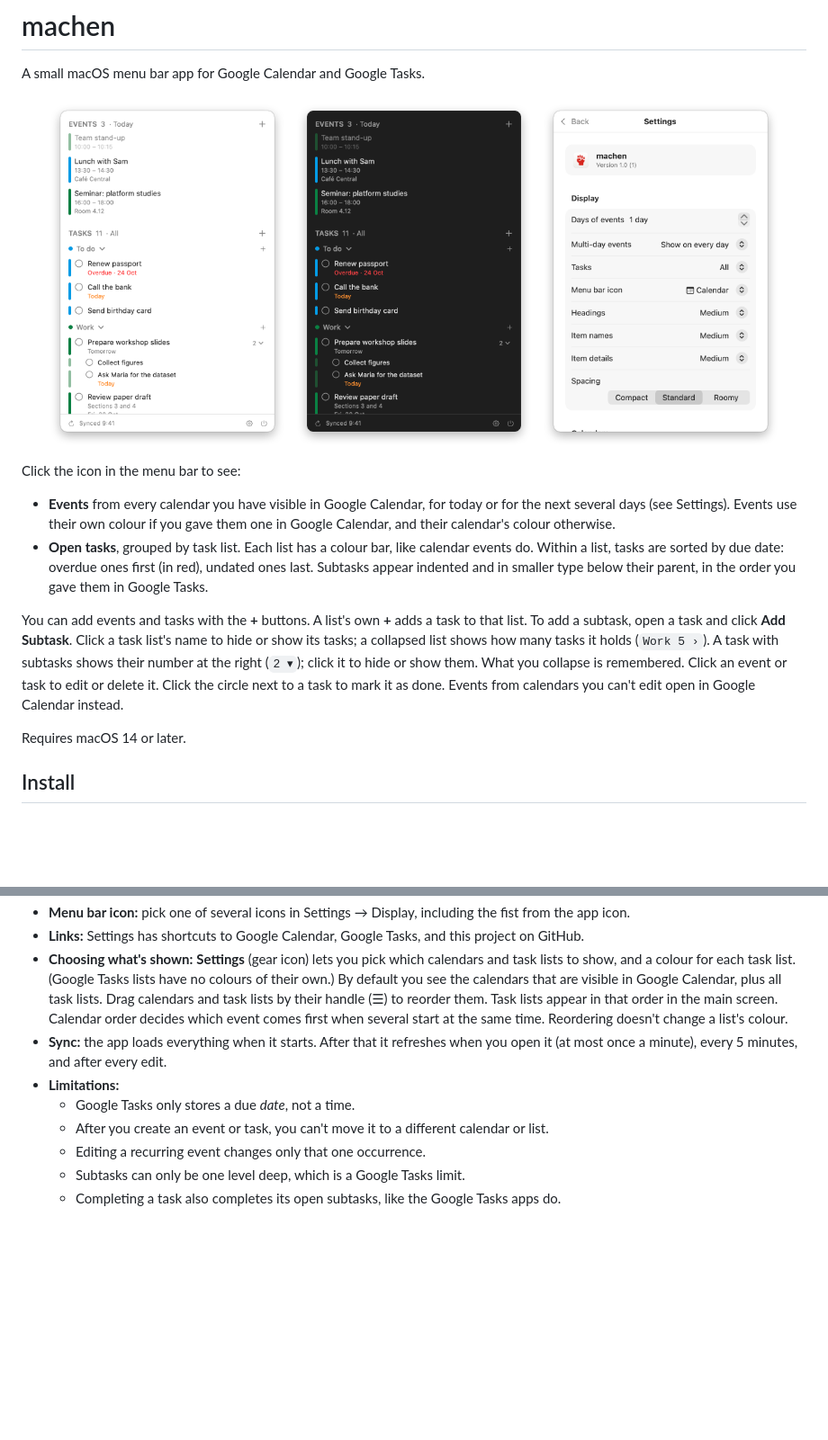
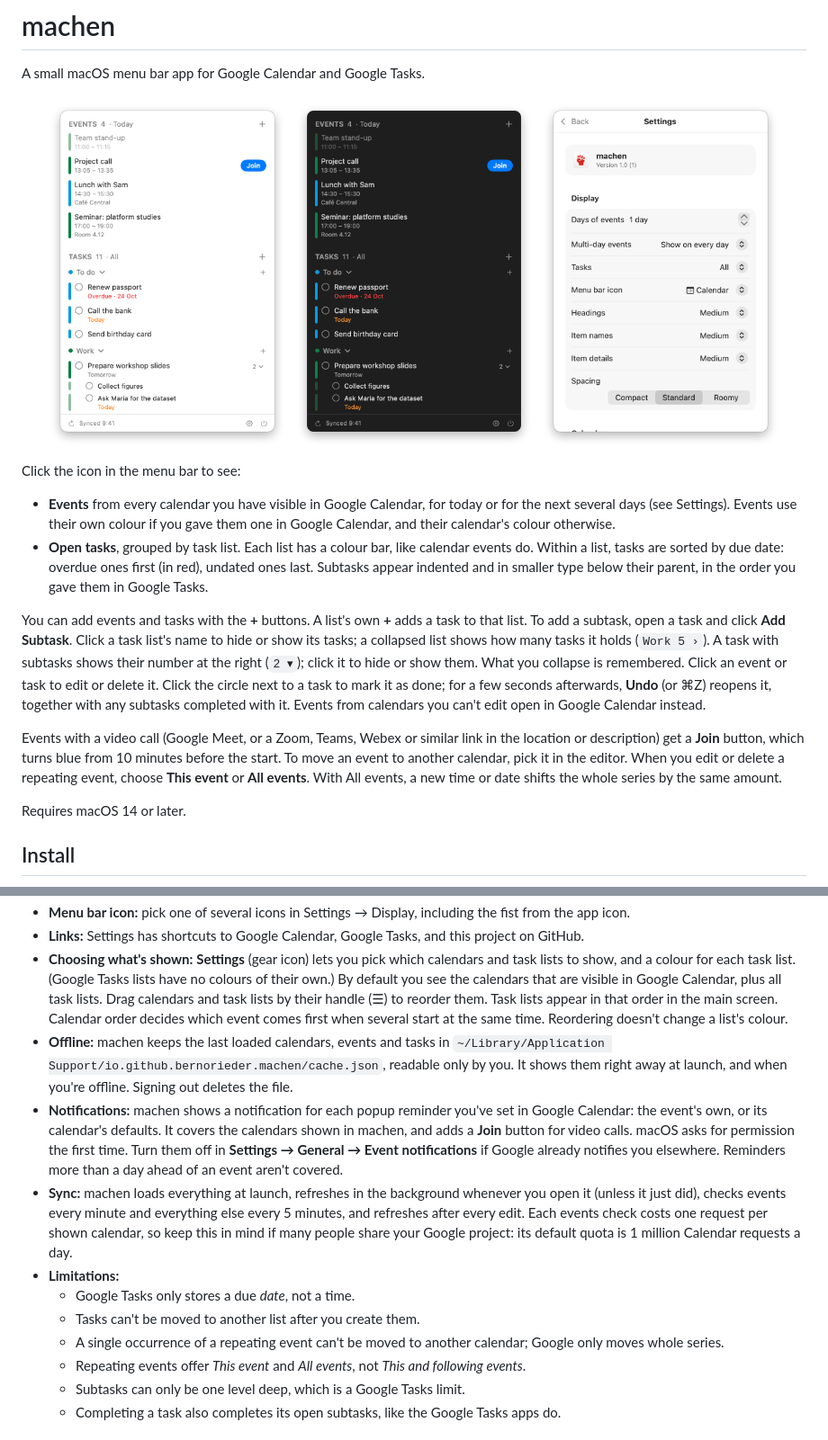
Before and after one commit to bernorieder/machen, a Markdown page: README.md, 2 parts joined by grey strips. Shown: that part at 90% size. GitHub-like rendering; pictures changed too: docs/screenshots/agenda-dark.png, docs/screenshots/agenda-light.png; blank space fills up the shorter version.

```diff
--- a/README.md
+++ b/README.md
@@ -17,7 +17,9 @@ Click the icon in the menu bar to see:
 - **Events** from every calendar you have visible in Google Calendar, for today or for the next several days (see Settings). Events use their own colour if you gave them one in Google Calendar, and their calendar's colour otherwise.
 - **Open tasks**, grouped by task list. Each list has a colour bar, like calendar events do. Within a list, tasks are sorted by due date: overdue ones first (in red), undated ones last. Subtasks appear indented and in smaller type below their parent, in the order you gave them in Google Tasks.
 
-You can add events and tasks with the **+** buttons. A list's own **+** adds a task to that list. To add a subtask, open a task and click **Add Subtask**. Click a task list's name to hide or show its tasks; a collapsed list shows how many tasks it holds (`Work 5 ›`). A task with subtasks shows their number at the right (`2 ▾`); click it to hide or show them. What you collapse is remembered. Click an event or task to edit or delete it. Click the circle next to a task to mark it as done. Events from calendars you can't edit open in Google Calendar instead.
+You can add events and tasks with the **+** buttons. A list's own **+** adds a task to that list. To add a subtask, open a task and click **Add Subtask**. Click a task list's name to hide or show its tasks; a collapsed list shows how many tasks it holds (`Work 5 ›`). A task with subtasks shows their number at the right (`2 ▾`); click it to hide or show them. What you collapse is remembered. Click an event or task to edit or delete it. Click the circle next to a task to mark it as done; for a few seconds afterwards, **Undo** (or ⌘Z) reopens it, together with any subtasks completed with it. Events from calendars you can't edit open in Google Calendar instead.
+
+Events with a video call (Google Meet, or a Zoom, Teams, Webex or similar link in the location or description) get a **Join** button, which turns blue from 10 minutes before the start. To move an event to another calendar, pick it in the editor. When you edit or delete a repeating event, choose **This event** or **All events**. With All events, a new time or date shifts the whole series by the same amount.
 
 Requires macOS 14 or later.
 
@@ -88,11 +90,14 @@ This builds and signs the app, packs it into `build/machen-<version>.dmg`, and h
 - **Menu bar icon:** pick one of several icons in Settings → Display, including the fist from the app icon.
 - **Links:** Settings has shortcuts to Google Calendar, Google Tasks, and this project on GitHub.
 - **Choosing what's shown:** **Settings** (gear icon) lets you pick which calendars and task lists to show, and a colour for each task list. (Google Tasks lists have no colours of their own.) By default you see the calendars that are visible in Google Calendar, plus all task lists. Drag calendars and task lists by their handle (☰) to reorder them. Task lists appear in that order in the main screen. Calendar order decides which event comes first when several start at the same time. Reordering doesn't change a list's colour.
-- **Sync:** the app loads everything when it starts. After that it refreshes when you open it (at most once a minute), every 5 minutes, and after every edit.
+- **Offline:** machen keeps the last loaded calendars, events and tasks in `~/Library/Application Support/io.github.bernorieder.machen/cache.json`, readable only by you. It shows them right away at launch, and when you're offline. Signing out deletes the file.
+- **Notifications:** machen shows a notification for each popup reminder you've set in Google Calendar: the event's own, or its calendar's defaults. It covers the calendars shown in machen, and adds a **Join** button for video calls. macOS asks for permission the first time. Turn them off in **Settings → General → Event notifications** if Google already notifies you elsewhere. Reminders more than a day ahead of an event aren't covered.
+- **Sync:** machen loads everything at launch, refreshes in the background whenever you open it (unless it just did), checks events every minute and everything else every 5 minutes, and refreshes after every edit. Each events check costs one request per shown calendar, so keep this in mind if many people share your Google project: its default quota is 1 million Calendar requests a day.
 - **Limitations:**
   - Google Tasks only stores a due *date*, not a time.
-  - After you create an event or task, you can't move it to a different calendar or list.
-  - Editing a recurring event changes only that one occurrence.
+  - Tasks can't be moved to another list after you create them.
+  - A single occurrence of a repeating event can't be moved to another calendar; Google only moves whole series.
+  - Repeating events offer *This event* and *All events*, not *This and following events*.
   - Subtasks can only be one level deep, which is a Google Tasks limit.
   - Completing a task also completes its open subtasks, like the Google Tasks apps do.
 
```
Also changed, not shown: 9 other files.
